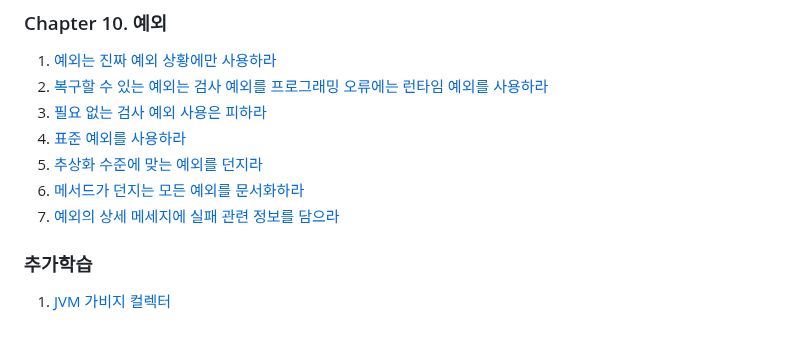
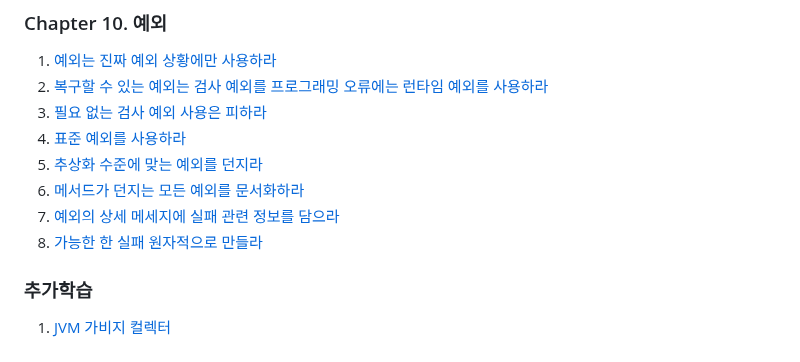
Before and after one commit to brightdev-bs/TIL, a Markdown page: effective-java/docs/Main.md, the part around the change. Drawn GitHub-style.

Commit message:
이펙티브 자바 - 10장  - 가능한 한 실패 원자적으로 만들라

```diff
--- a/effective-java/docs/Main.md
+++ b/effective-java/docs/Main.md
@@ -94,6 +94,7 @@ equlas, hashCode, toString, clone, finalize는 모두 재정의(Overriding)를
 5. [추상화 수준에 맞는 예외를 던지라](ch10/추상화_수준에_맞는_예외를_던지라.md)
 6. [메서드가 던지는 모든 예외를 문서화하라](ch10/메서드가_던지는_모든_예외를_문서화하라.md)
 7. [예외의 상세 메세지에 실패 관련 정보를 담으라](ch10/예외의_상세_메세지에_실패_관련_정보를_담으라.md)
+8. [가능한 한 실패 원자적으로 만들라](ch10/가능한_한_실패_원자적으로_만들라.md)
 
 
 
```
Also changed, not shown: 1 other file.
